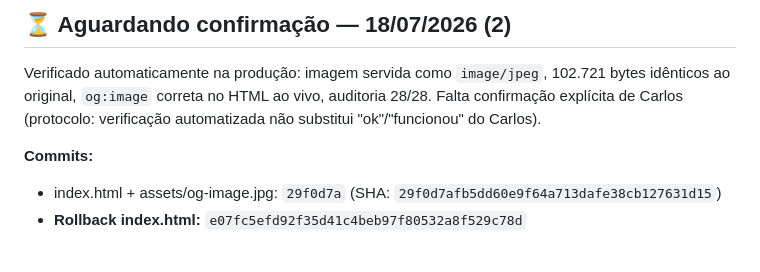
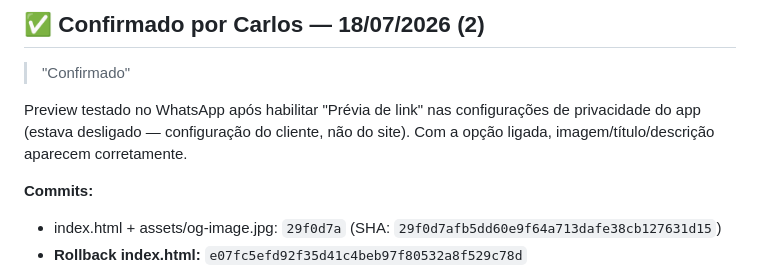
Before and after one commit to lotear-repositorio/lotear-lp-isca-webnario, a Markdown page: CHANGELOG.md, the part around the change. Drawn GitHub-style.

Commit message:
docs: fecha CHANGELOG 29f0d7a - confirmado por Carlos

```diff
--- a/CHANGELOG.md
+++ b/CHANGELOG.md
@@ -1,9 +1,10 @@
-## ⏳ Aguardando confirmação — 18/07/2026 (2)
+## ✅ Confirmado por Carlos — 18/07/2026 (2)
 
-Verificado automaticamente na produção: imagem servida como `image/jpeg`,
-102.721 bytes idênticos ao original, `og:image` correta no HTML ao vivo,
-auditoria 28/28. Falta confirmação explícita de Carlos (protocolo:
-verificação automatizada não substitui "ok"/"funcionou" do Carlos).
+> "Confirmado"
+
+Preview testado no WhatsApp após habilitar "Prévia de link" nas configurações
+de privacidade do app (estava desligado — configuração do cliente, não do
+site). Com a opção ligada, imagem/título/descrição aparecem corretamente.
 
 **Commits:**
 - index.html + assets/og-image.jpg: `29f0d7a` (SHA: `29f0d7afb5dd60e9f64a713dafe38cb127631d15`)
```
